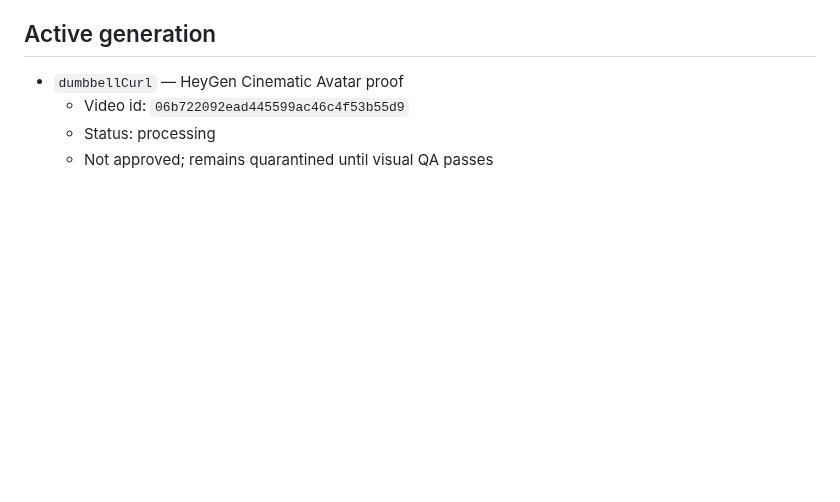
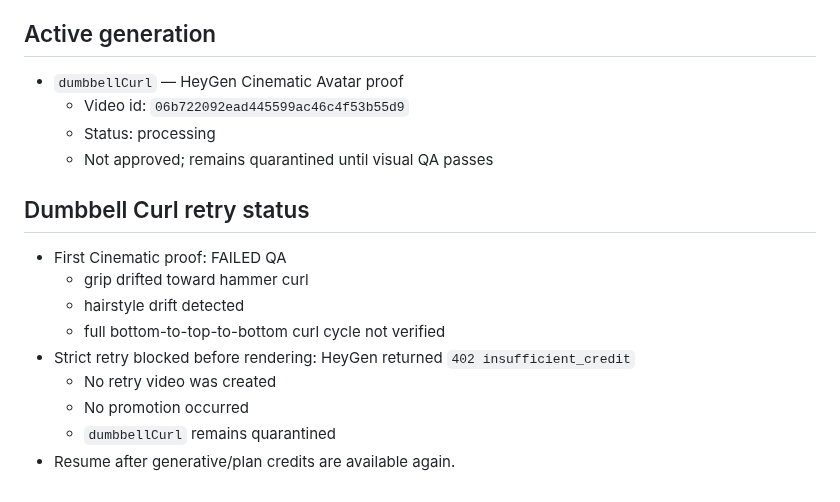
Before and after one commit to moorew3/m3-coach-pwa, a Markdown page: docs/motion-gap-priority.md, the part around the change. GitHub-like rendering; blank space fills up the shorter version.

Commit message:
Record Dumbbell Curl retry credit block

```diff
--- a/docs/motion-gap-priority.md
+++ b/docs/motion-gap-priority.md
@@ -145,3 +145,16 @@ returns/lower under control, then repeats. Both stepping and overhead press must
   - Video id: `06b722092ead445599ac46c4f53b55d9`
   - Status: processing
   - Not approved; remains quarantined until visual QA passes
+
+
+## Dumbbell Curl retry status
+
+- First Cinematic proof: FAILED QA
+  - grip drifted toward hammer curl
+  - hairstyle drift detected
+  - full bottom-to-top-to-bottom curl cycle not verified
+- Strict retry blocked before rendering: HeyGen returned `402 insufficient_credit`
+  - No retry video was created
+  - No promotion occurred
+  - `dumbbellCurl` remains quarantined
+- Resume after generative/plan credits are available again.
```
